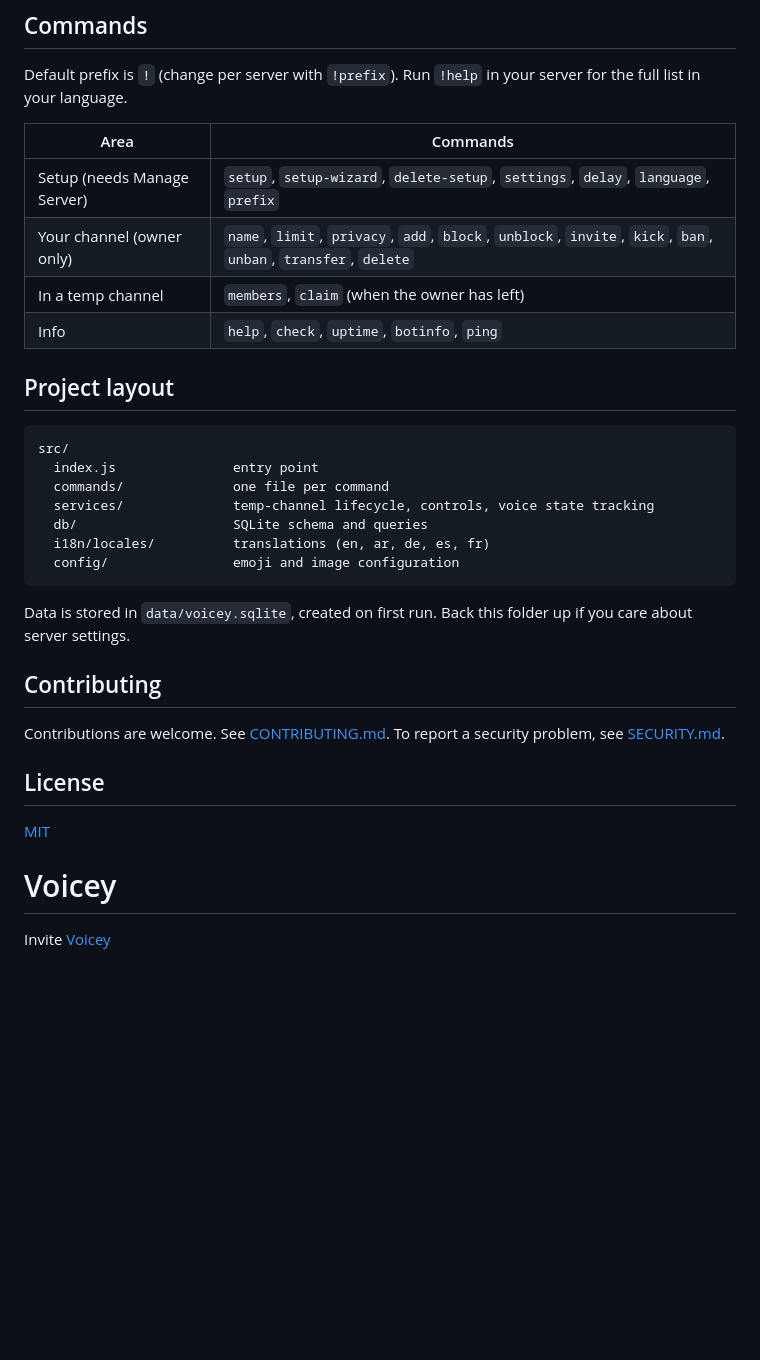
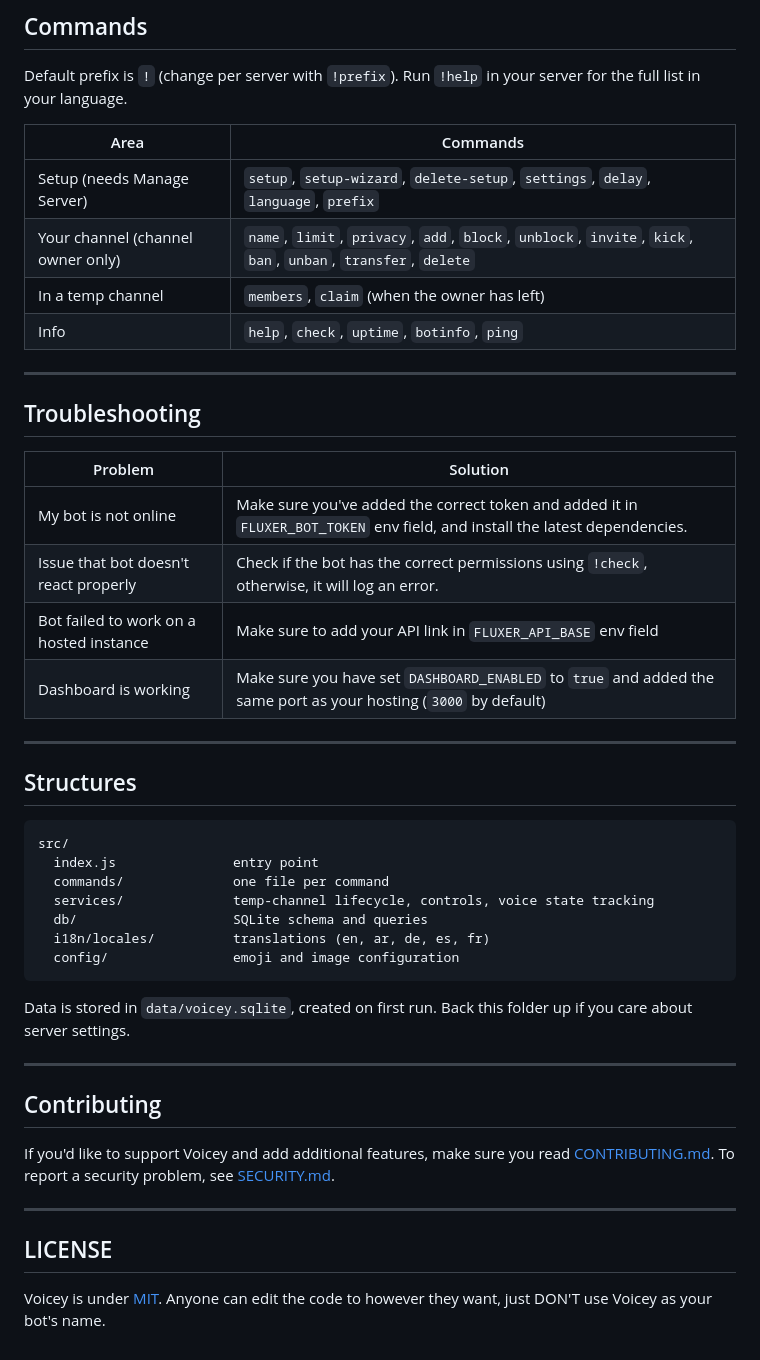
Before and after one commit to ZiadAgamy/Voicey, a Markdown page: README.md, the part around one of its changes. GitHub-like rendering; blank space fills up the shorter version.

````diff
--- a/README.md
+++ b/README.md
@@ -58,12 +87,23 @@ Default prefix is `!` (change per server with `!prefix`). Run `!help` in your se
 | Area | Commands |
 | --- | --- |
 | Setup (needs Manage Server) | `setup`, `setup-wizard`, `delete-setup`, `settings`, `delay`, `language`, `prefix` |
-| Your channel (owner only) | `name`, `limit`, `privacy`, `add`, `block`, `unblock`, `invite`, `kick`, `ban`, `unban`, `transfer`, `delete` |
+| Your channel (channel owner only) | `name`, `limit`, `privacy`, `add`, `block`, `unblock`, `invite`, `kick`, `ban`, `unban`, `transfer`, `delete` |
 | In a temp channel | `members`, `claim` (when the owner has left) |
 | Info | `help`, `check`, `uptime`, `botinfo`, `ping` |
 
-## Project layout
+---
 
+## Troubleshooting
+| Problem | Solution |
+| --- | --- |
+| My bot is not online | Make sure you've added the correct token and added it in `FLUXER_BOT_TOKEN` env field, and install the latest dependencies. |
+| Issue that bot doesn't react properly | Check if the bot has the correct permissions using `!check`, otherwise, it will log an error. |
+| Bot failed to work on a hosted instance | Make sure to add your API link in `FLUXER_API_BASE` env field |
+| Dashboard is working | Make sure you have set `DASHBOARD_ENABLED` to `true` and added the same port as your hosting (`3000` by default)
+
+---
+
+## Structures
 ```
 src/
   index.js               entry point
@@ -76,12 +116,13 @@ src/
 
 Data is stored in `data/voicey.sqlite`, created on first run. Back this folder up if you care about server settings.
 
+---
+
 ## Contributing
+If you'd like to support Voicey and add additional features, make sure you read [CONTRIBUTING.md](CONTRIBUTING.md).
+To report a security problem, see [SECURITY.md](SECURITY.md).
 
-Contributions are welcome. See [CONTRIBUTING.md](CONTRIBUTING.md). To report a security problem, see [SECURITY.md](SECURITY.md).
+---
 
-## License
-
-[MIT](LICENSE)
-# Voicey
-Invite [Voicey](https://web.fluxer.app/oauth2/authorize?client_id=1553833004374175744&scope=bot&permissions=18014398810778736)
+## LICENSE
+Voicey is under [MIT](LICENSE). Anyone can edit the code to however they want, just DON'T use Voicey as your bot's name.
````
Also changed, not shown: other parts of README.md (+67 -38 lines).
